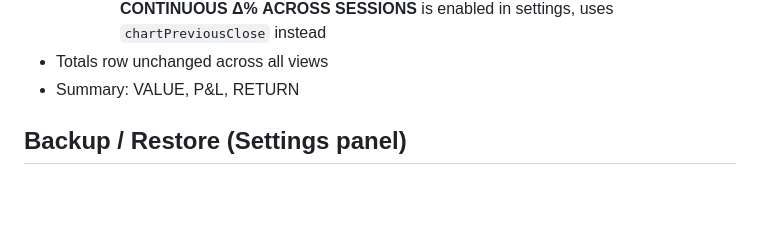
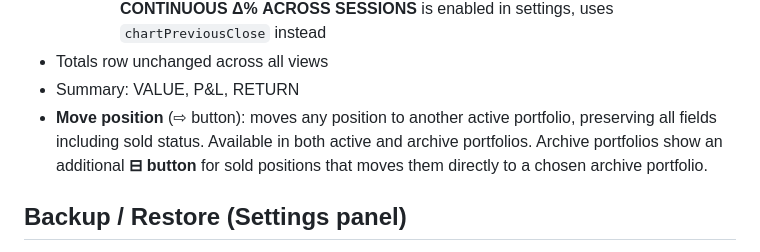
Before and after one commit to lpodo/portfolio2, a Markdown page: README.md, the part around the change. Rendered like a GitHub page; blank space fills up the shorter version.

```diff
--- a/README.md
+++ b/README.md
@@ -135,6 +135,7 @@ Note: `qty: 0` is allowed — used for watchlist candidates. Shows `—` in QTY
     - During CLOSED/PRE/POST: CLOSE = `regularMarketPrice` by default; if **CONTINUOUS Δ% ACROSS SESSIONS** is enabled in settings, uses `chartPreviousClose` instead
 - Totals row unchanged across all views
 - Summary: VALUE, P&L, RETURN
+- **Move position** (⇨ button): moves any position to another active portfolio, preserving all fields including sold status. Available in both active and archive portfolios. Archive portfolios show an additional **⊟ button** for sold positions that moves them directly to a chosen archive portfolio.
 
 ## Backup / Restore (Settings panel)
 
```
